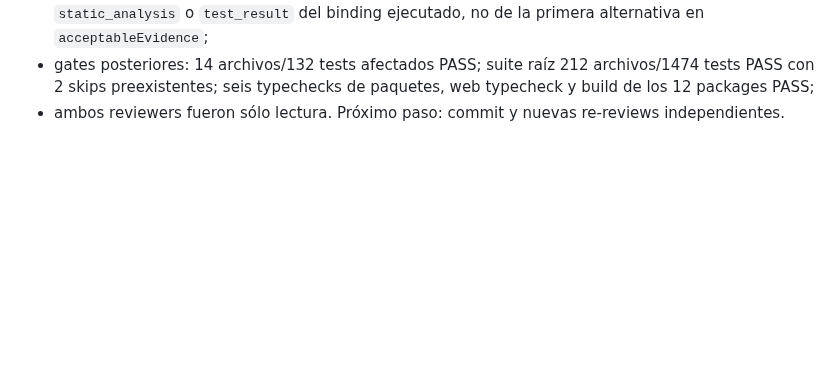
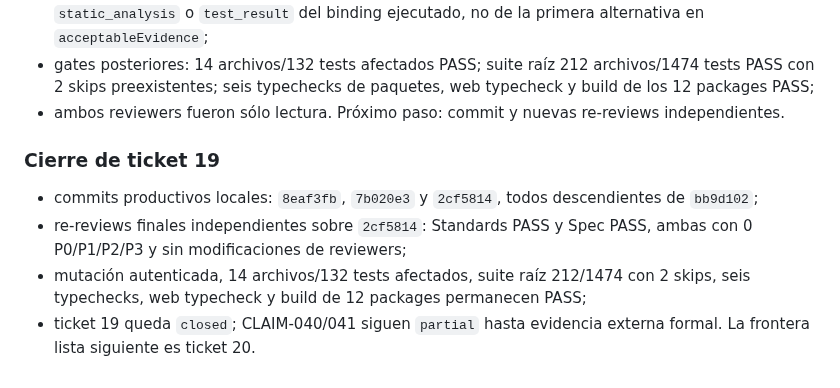
Before and after one commit to franclarke/Manyhands, a Markdown page: docs/tesis/HANDOFF.md, the part around the change. GitHub-like rendering; blank space fills up the shorter version.

Commit message:
docs(thesis): close criterion-aware validation ticket

```diff
--- a/docs/tesis/HANDOFF.md
+++ b/docs/tesis/HANDOFF.md
@@ -1249,3 +1249,15 @@ del `1/8` histórico.
   paquetes, web typecheck y build de los 12 packages PASS;
 - ambos reviewers fueron sólo lectura. Próximo paso: commit y nuevas re-reviews
   independientes.
+
+### Cierre de ticket 19
+
+- commits productivos locales: `8eaf3fb`, `7b020e3` y `2cf5814`, todos
+  descendientes de `bb9d102`;
+- re-reviews finales independientes sobre `2cf5814`: Standards PASS y Spec
+  PASS, ambas con 0 P0/P1/P2/P3 y sin modificaciones de reviewers;
+- mutación autenticada, 14 archivos/132 tests afectados, suite raíz
+  212/1474 con 2 skips, seis typechecks, web typecheck y build de 12 packages
+  permanecen PASS;
+- ticket 19 queda `closed`; CLAIM-040/041 siguen `partial` hasta evidencia
+  externa formal. La frontera lista siguiente es ticket 20.
```
Also changed, not shown: 1 other file.
